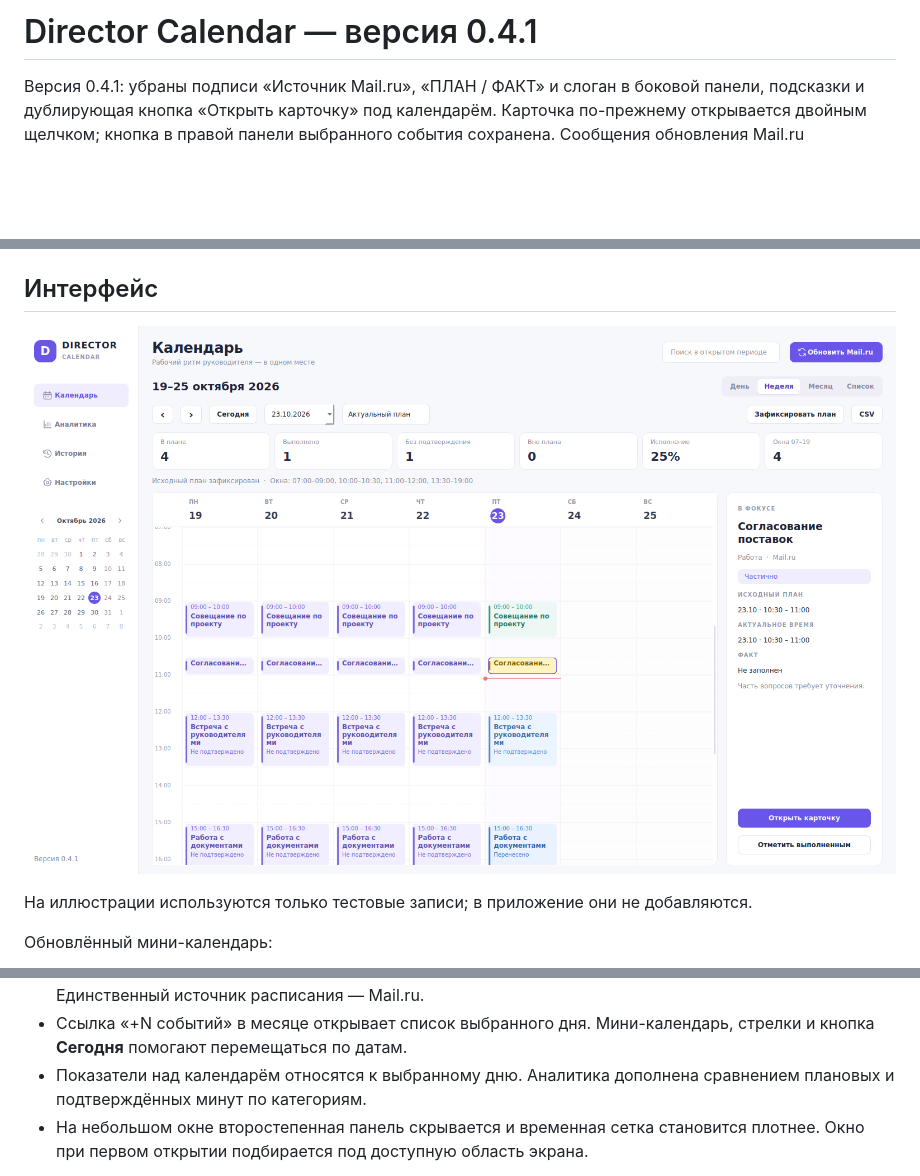
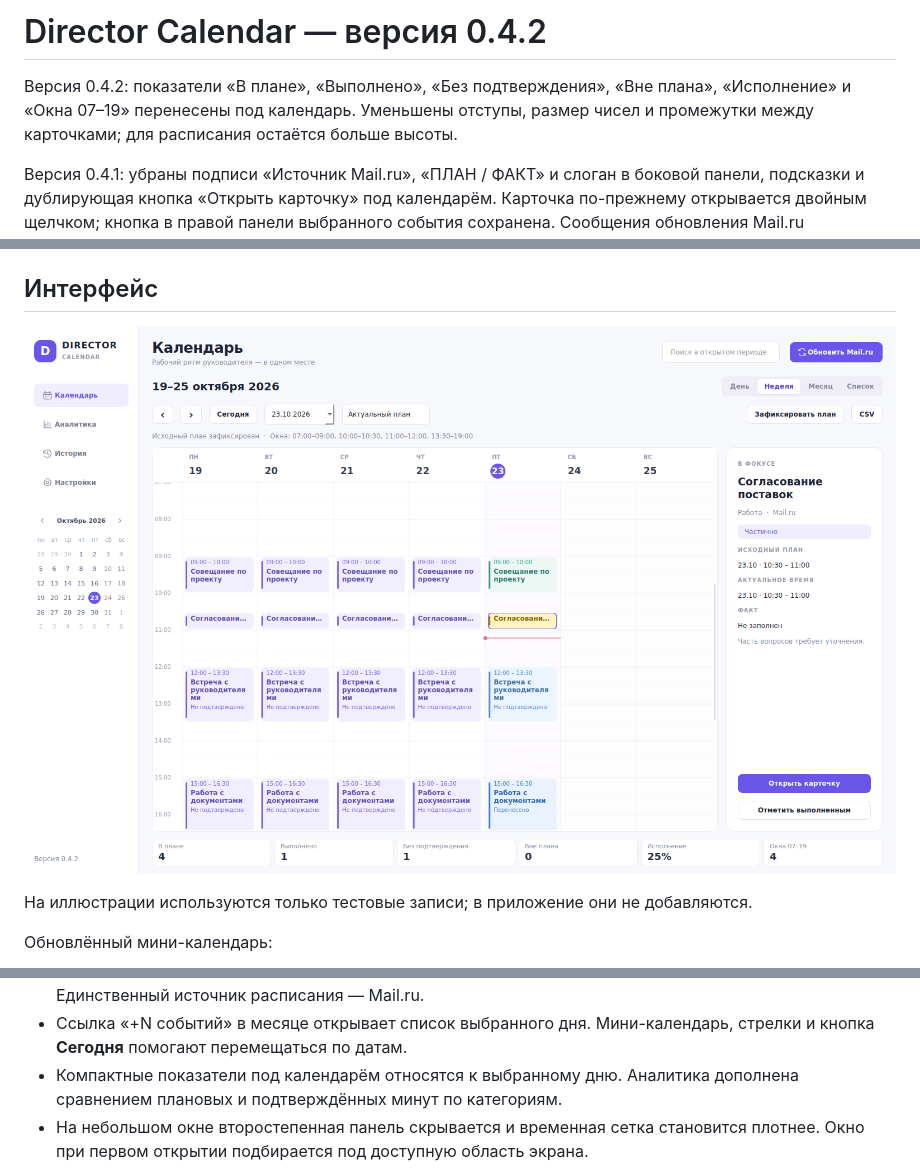
Before and after one commit to payuktv/director-calendar, a Markdown page: README.md, 3 parts joined by grey strips. Drawn GitHub-style; pictures changed too: docs/screenshots/calendar-week.png; blank space fills up the shorter version.

```diff
--- a/README.md
+++ b/README.md
@@ -1,4 +1,6 @@
-# Director Calendar — версия 0.4.1
+# Director Calendar — версия 0.4.2
+
+Версия 0.4.2: показатели «В плане», «Выполнено», «Без подтверждения», «Вне плана», «Исполнение» и «Окна 07–19» перенесены под календарь. Уменьшены отступы, размер чисел и промежутки между карточками; для расписания остаётся больше высоты.
 
 Версия 0.4.1: убраны подписи «Источник Mail.ru», «ПЛАН / ФАКТ» и слоган в боковой панели, подсказки и дублирующая кнопка «Открыть карточку» под календарём. Карточка по-прежнему открывается двойным щелчком; кнопка в правой панели выбранного события сохранена. Сообщения обновления Mail.ru появляются под заголовком только при синхронизации или ошибке; постоянная подсказка о подключении снизу удалена.
 
@@ -92,7 +94,7 @@ py -3.13 -m venv .venv
 - События создаются, переносятся и удаляются в Mail.ru. В приложении карточка существующего события открывает учёт категории, факта, статуса и комментария; название и актуальный интервал доступны только для чтения.
 - Поиск фильтрует события **только открытого периода** по названию, категории и комментарию. Единственный источник расписания — Mail.ru.
 - Ссылка «+N событий» в месяце открывает список выбранного дня. Мини-календарь, стрелки и кнопка **Сегодня** помогают перемещаться по датам.
-- Показатели над календарём относятся к выбранному дню. Аналитика дополнена сравнением плановых и подтверждённых минут по категориям.
+- Компактные показатели под календарём относятся к выбранному дню. Аналитика дополнена сравнением плановых и подтверждённых минут по категориям.
 - На небольшом окне второстепенная панель скрывается и временная сетка становится плотнее. Окно при первом открытии подбирается под доступную область экрана.
 
 Данные, параметры подключения, пароль в хранилище Windows и существующий исходный план сохраняются. Новая схема БД и дополнительные зависимости для редизайна не нужны.
```
Also changed, not shown: 4 other files.
